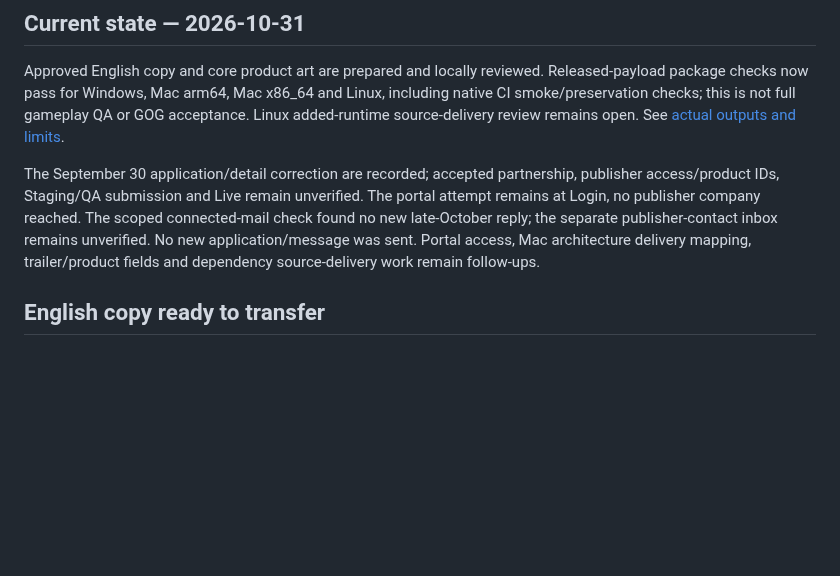
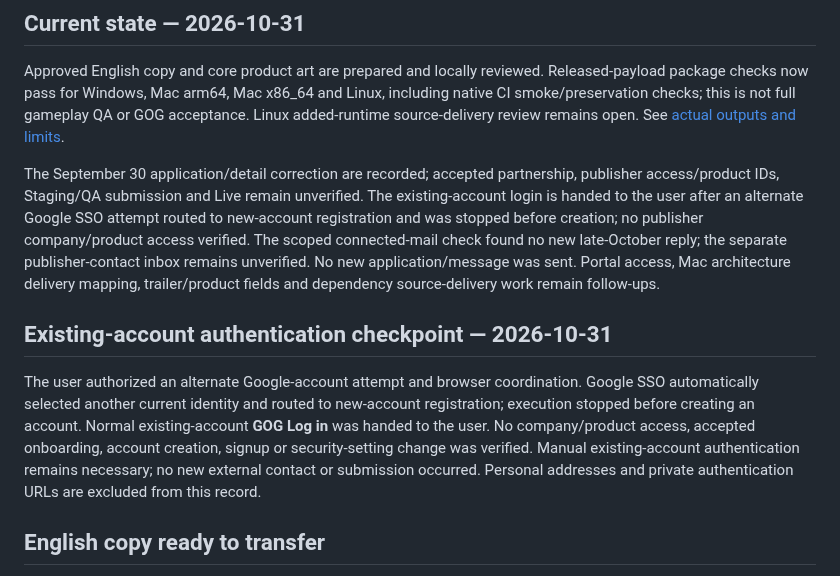
Before and after one commit to Globulation2/glob2-marketing, a Markdown page: planning/gog-release-readiness.md, the part around the change. GitHub-like rendering; blank space fills up the shorter version.

Commit message:
Record GOG existing-account authentication handoff
Document the user-authorized alternate Google SSO attempt, its routing to new-account registration and the stop before account creation. Record the handoff to normal existing-account login and leave publisher company/product access and accepted onboarding explicitly unverified.

Reviewed the two owned documentation diffs and whitespace; no private identities or authentication URLs included. No signup, account/security change, new external contact or submission performed. Manual existing-account authentication remains the next access dependency; prepared copy/artifact evidence is unchanged.

```diff
--- a/planning/gog-release-readiness.md
+++ b/planning/gog-release-readiness.md
@@ -6,7 +6,11 @@
 
 Approved English copy and core product art are prepared and locally reviewed. Released-payload package checks now pass for Windows, Mac arm64, Mac x86_64 and Linux, including native CI smoke/preservation checks; this is not full gameplay QA or GOG acceptance. Linux added-runtime source-delivery review remains open. See [actual outputs and limits](#linux-candidate-package-checks-completed--2026-10-31).
 
-The September 30 application/detail correction are recorded; accepted partnership, publisher access/product IDs, Staging/QA submission and Live remain unverified. The portal attempt remains at Login, no publisher company reached. The scoped connected-mail check found no new late-October reply; the separate publisher-contact inbox remains unverified. No new application/message was sent. Portal access, Mac architecture delivery mapping, trailer/product fields and dependency source-delivery work remain follow-ups.
+The September 30 application/detail correction are recorded; accepted partnership, publisher access/product IDs, Staging/QA submission and Live remain unverified. The existing-account login is handed to the user after an alternate Google SSO attempt routed to new-account registration and was stopped before creation; no publisher company/product access verified. The scoped connected-mail check found no new late-October reply; the separate publisher-contact inbox remains unverified. No new application/message was sent. Portal access, Mac architecture delivery mapping, trailer/product fields and dependency source-delivery work remain follow-ups.
+
+## Existing-account authentication checkpoint — 2026-10-31
+
+The user authorized an alternate Google-account attempt and browser coordination. Google SSO automatically selected another current identity and routed to new-account registration; execution stopped before creating an account. Normal existing-account **GOG Log in** was handed to the user. No company/product access, accepted onboarding, account creation, signup or security-setting change was verified. Manual existing-account authentication remains necessary; no new external contact or submission occurred. Personal addresses and private authentication URLs are excluded from this record.
 
 ## English copy ready to transfer
 
```
Also changed, not shown: planning/approved-storefront-rollout.md (+4 -0 lines).
